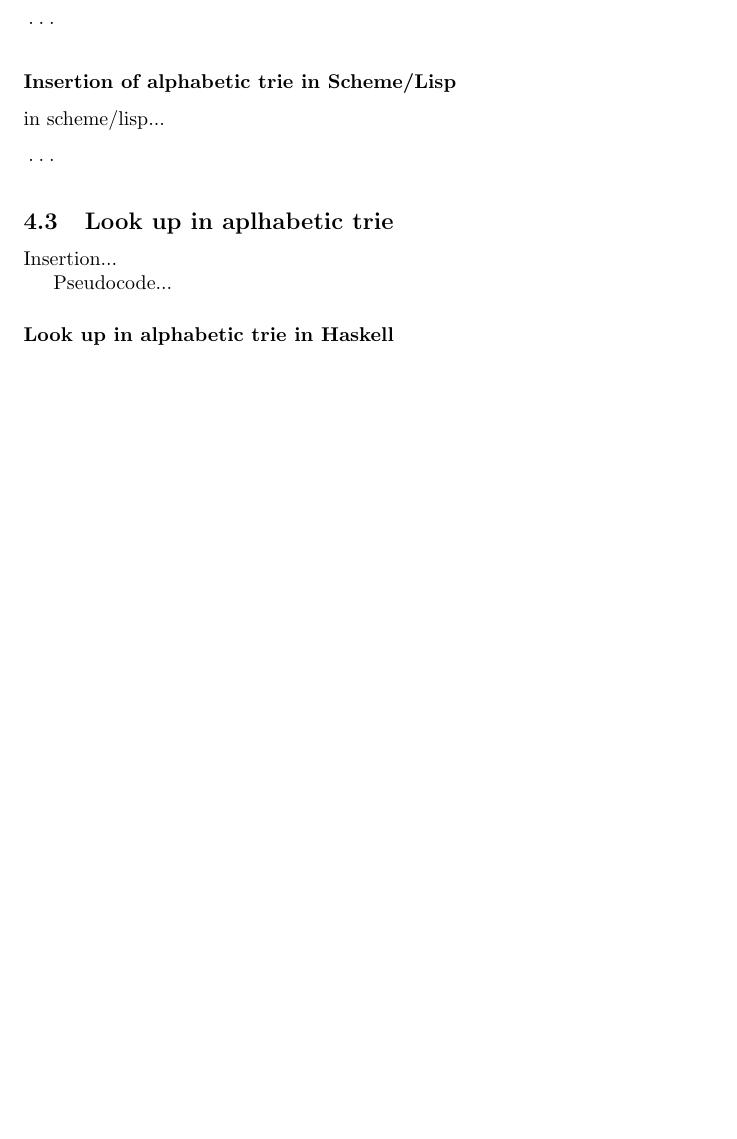
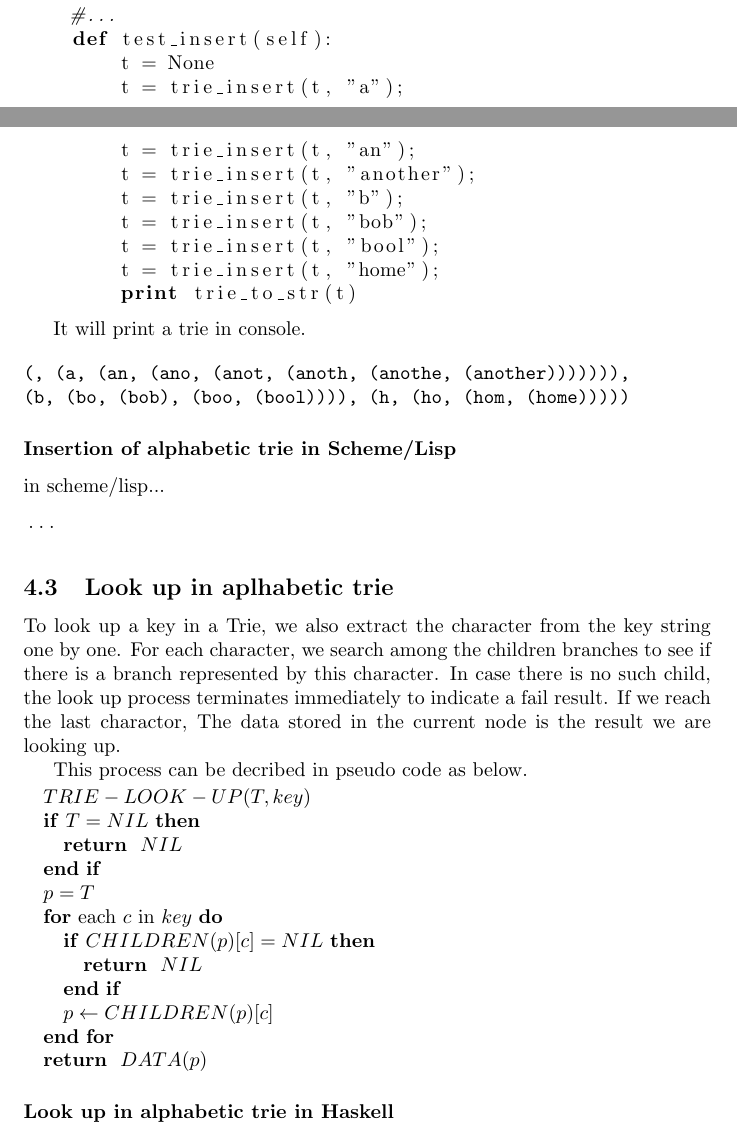
Before and after one commit to liuxinyu95/AlgoXY, a LaTeX paper (algo/datastruct/tree/trie/trie-en.tex): part of page 25 of 29 before the commit and two parts of pages 25 and 26 of 30 after it, the two joined at a grey line, cut so that both start at the same text, the shorter picture padded with empty space. Compiled offline with pdfLaTeX.

Commit message:
latex: lookup in Trie, pseudo code added.

```diff
--- a/algo/datastruct/tree/trie/trie-en.tex
+++ b/algo/datastruct/tree/trie/trie-en.tex
@@ -1422,5 +1422,3 @@
 
 \lstset{language=Python}
 \begin{lstlisting}
-...
-\end{lstlisting}
@@ -1427,3 +1465,24 @@
+\begin{lstlisting}
+class TrieTest:
+    #...
+    def test_insert(self):
+        t = None
+        t = trie_insert(t, "a");
+        t = trie_insert(t, "an");
+        t = trie_insert(t, "another");
+        t = trie_insert(t, "b");
+        t = trie_insert(t, "bob");
+        t = trie_insert(t, "bool");
+        t = trie_insert(t, "home");
+        print trie_to_str(t)
+\end{lstlisting}
+
+It will print a trie in console.
+
+\begin{verbatim}
+(, (a, (an, (ano, (anot, (anoth, (anothe, (another))))))),
+(b, (bo, (bob), (boo, (bool)))), (h, (ho, (hom, (home)))))
+\end{verbatim}
 
 \subsubsection*{Insertion of alphabetic trie in Scheme/Lisp}
 in scheme/lisp...
@@ -1437,9 +1496,29 @@
 %                 Look up in Alphabetic trie
 % ================================================================
 \subsection{Look up in aplhabetic trie}
-Insertion...
-
-Pseudocode...
+To look up a key in a Trie, we also extract the character from the
+key string one by one. For each character, we search among the children
+branches to see if there is a branch represented by this character.
+In case there is no such child, the look up process terminates
+immediately to indicate a fail result. If we reach the last charactor,
+The data stored in the current node is the result we are looking up.
+
+This process can be decribed in pseudo code as below.
+
+\begin{algorithmic}
+\STATE $TRIE-LOOK-UP(T, key)$
+\IF{$T = NIL$}
+   \RETURN $NIL$ \ENDIF
+
+  \STATE $p=T$
+  \FOR{each $c$ in $key$}
+    \IF{$CHILDREN(p)[c] = NIL$}
+      \RETURN $NIL$
+    \ENDIF
+    \STATE $p \leftarrow CHILDREN(p)[c]$
+  \ENDFOR
+  \RETURN $DATA(p)$
+\end{algorithmic}
 
 \subsubsection*{Look up in alphabetic trie in Haskell}
 in haskell...
```
Also changed, not shown: algo/datastruct/tree/trie/trie-en.tex (42 more changed lines), 1 other file.
